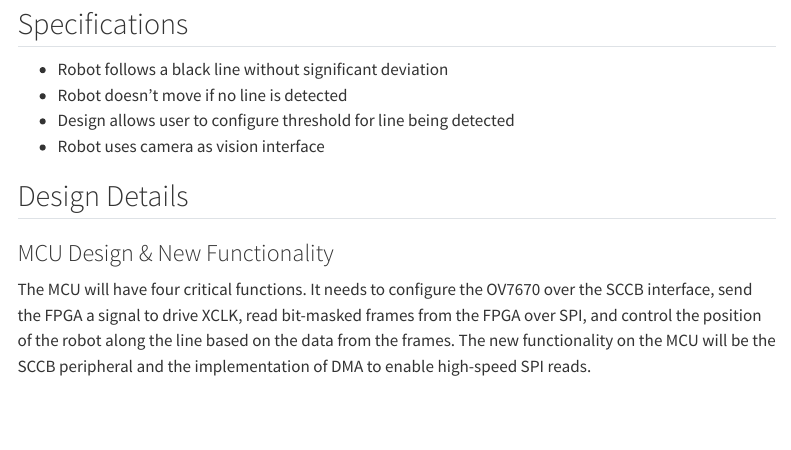
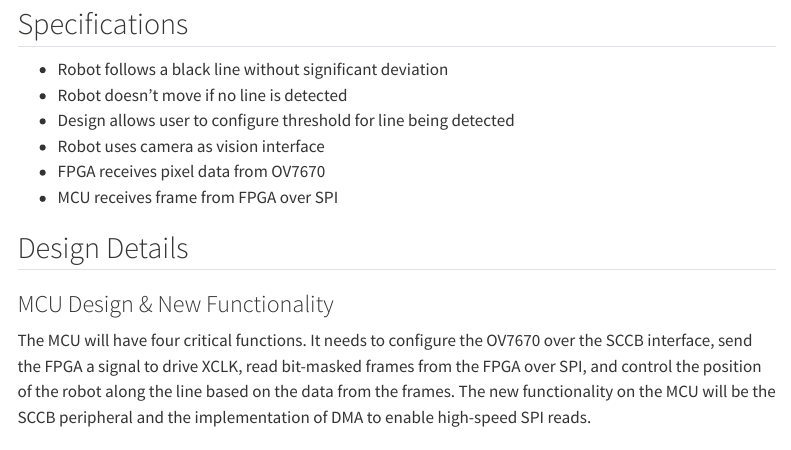
Before and after one commit to diego2317/E155-project-site, a Quarto document (deliverables/proposal.qmd): the page in a window 1100 px wide, from 360 px down. Rendered offline with R 4.5, knitr and Pandoc in place of Quarto, with nearby package versions; menus at the side of the page are left out.

Commit message:
updated specs

```diff
--- a/deliverables/proposal.qmd
+++ b/deliverables/proposal.qmd
@@ -19,6 +19,8 @@ The inspiration for this project came from a project Diego completed in a roboti
 - Robot doesn’t move if no line is detected
 - Design allows user to configure threshold for line being detected
 - Robot uses camera as vision interface
+- FPGA receives pixel data from OV7670
+- MCU receives frame from FPGA over SPI
 
 ## Design Details
 
```
